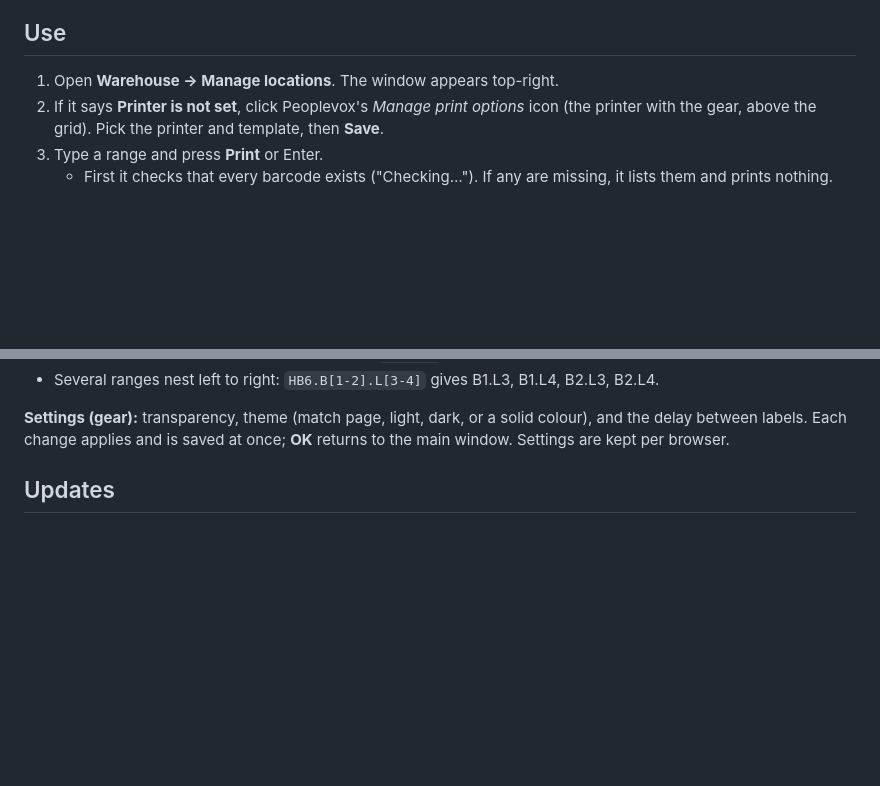
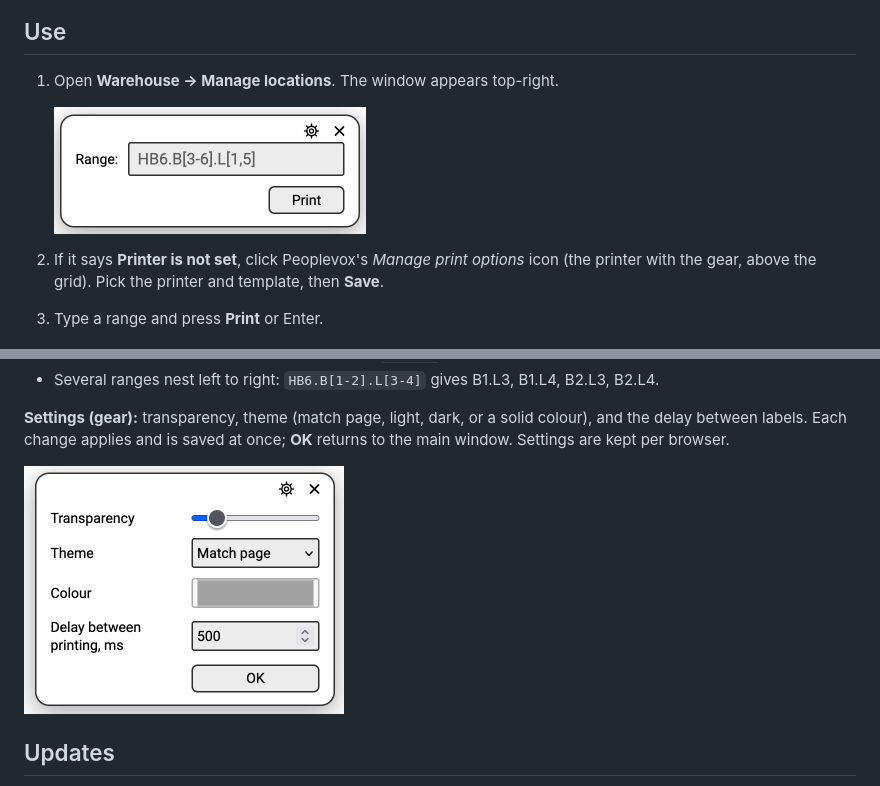
Before and after one commit to Dimoniada/peoplevox-plugin, a Markdown page: README.md, 2 parts joined by grey strips. GitHub-like rendering; pictures changed too: docs/images/main-window.png (added), docs/images/settings.png (added); blank space fills up the shorter version.

Commit message:
Add screenshots to README
Show the Range Printer window on the Manage locations page, the main
window, and the settings window.

```diff
--- a/README.md
+++ b/README.md
@@ -22,6 +24,9 @@ in range order. It uses the printer, template and copies saved in Peoplevox's ow
 ## Use
 
 1. Open **Warehouse → Manage locations**. The window appears top-right.
+
+   <img src="docs/images/main-window.png" alt="Range Printer window with a range field and a Print button" width="312">
+
 2. If it says **Printer is not set**, click Peoplevox's *Manage print options* icon (the printer
    with the gear, above the grid). Pick the printer and template, then **Save**.
 3. Type a range and press **Print** or Enter.
@@ -46,6 +51,8 @@ in range order. It uses the printer, template and copies saved in Peoplevox's ow
 **Settings (gear):** transparency, theme (match page, light, dark, or a solid colour), and the
 delay between labels. Each change applies and is saved at once; **OK** returns to the main
 window. Settings are kept per browser.
+
+<img src="docs/images/settings.png" alt="Settings window with transparency, theme, colour and delay between printing" width="320">
 
 ## Updates
 
```
Also changed, not shown: other parts of README.md (+2 -0 lines), 1 other file.
